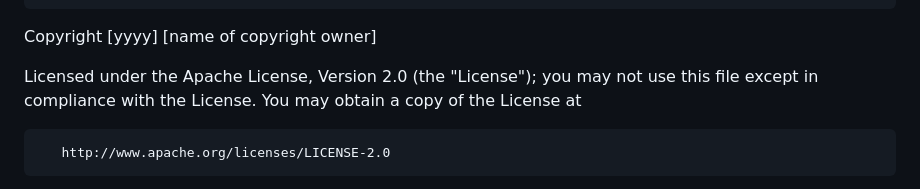
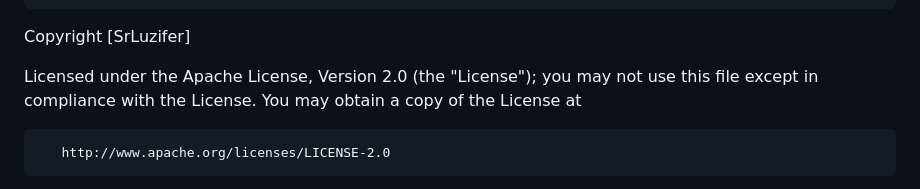
Before and after one commit to Luziferri/CMD, a Markdown page: README.md, the part around the change. Rendered like a GitHub page.

```diff
--- a/README.md
+++ b/README.md
@@ -188,7 +188,7 @@
       same "printed page" as the copyright notice for easier
       identification within third-party archives.
 
-   Copyright [yyyy] [name of copyright owner]
+   Copyright [SrLuzifer]
 
    Licensed under the Apache License, Version 2.0 (the "License");
    you may not use this file except in compliance with the License.
```
